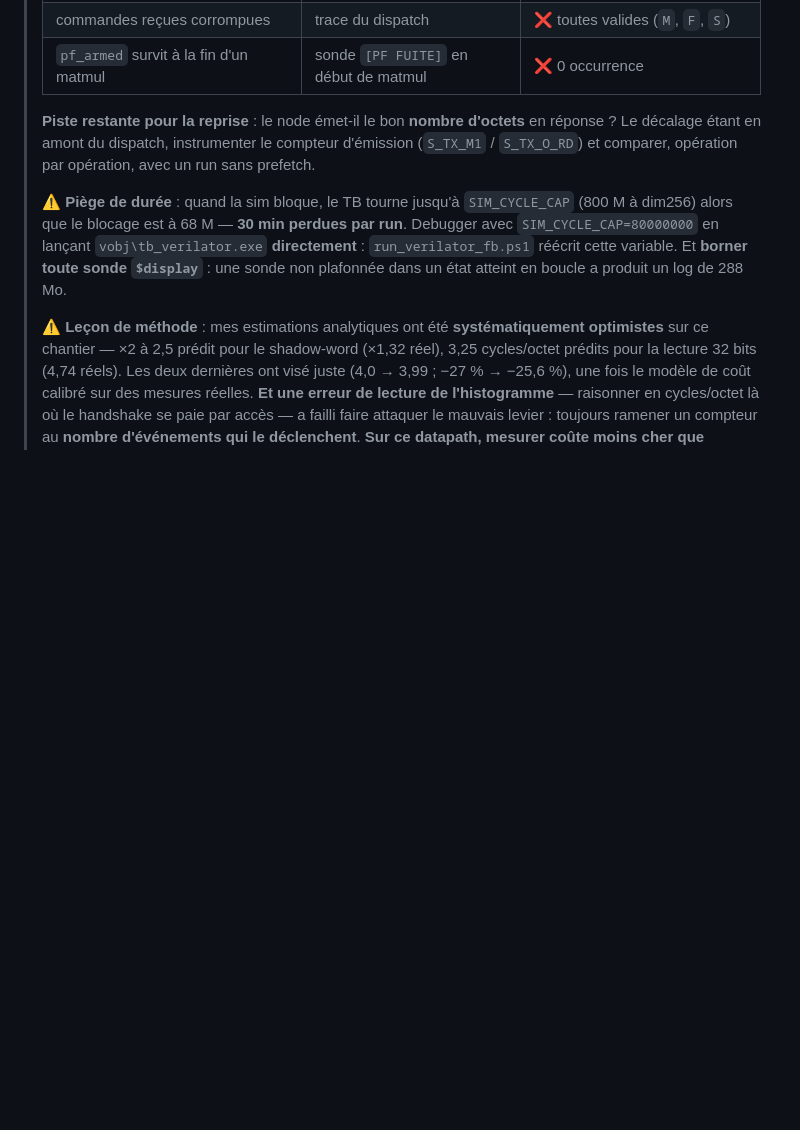
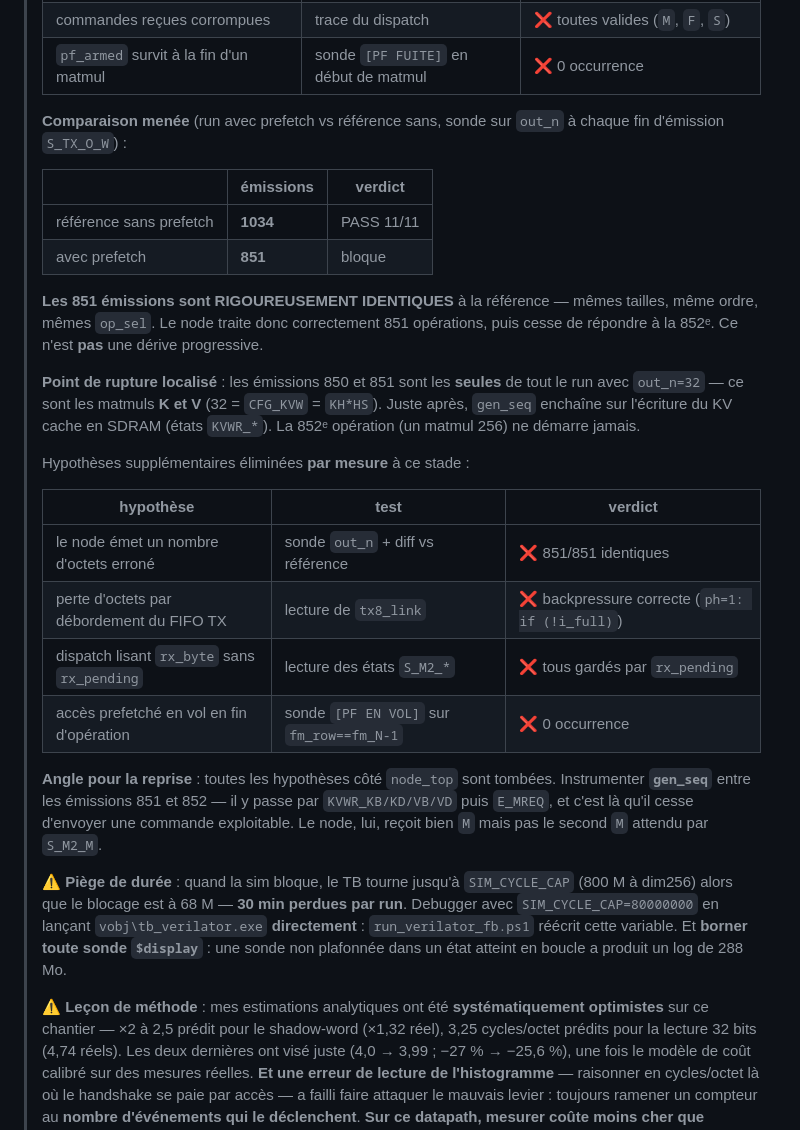
Before and after one commit to skyline624/ecp5-inference, a Markdown page: docs/CAPACITE_FPGA.md, the part around the change. GitHub-like rendering; blank space fills up the shorter version.

Commit message:
docs: prefetch — point de rupture localise (apres les matmuls K/V), 9 hypotheses eliminees
Comparaison quantitative menee : sonde sur out_n a chaque fin d'emission,
run avec prefetch vs reference sans.

  reference sans prefetch : 1034 emissions, PASS 11/11
  avec prefetch           :  851 emissions, bloque

Les 851 emissions sont RIGOUREUSEMENT IDENTIQUES a la reference (memes
tailles, meme ordre, memes op_sel). Le node traite donc 851 operations
correctement puis cesse de repondre a la 852e. Ce n'est PAS une derive
progressive mais un arret net.

POINT DE RUPTURE : les emissions 850 et 851 sont les SEULES du run avec
out_n=32 -- les matmuls K et V (32 = CFG_KVW = KH*HS). gen_seq enchaine
juste apres sur l'ecriture du KV cache (KVWR_*). La 852e operation, un
matmul 256, ne demarre jamais.

Hypotheses supplementaires eliminees PAR MESURE :
- nombre d'octets emis errone -> 851/851 identiques
- perte par debordement du FIFO TX -> tx8_link a une backpressure correcte
- dispatch lisant rx_byte sans rx_pending -> tous gardes par rx_pending
- acces prefetche en vol en fin d'operation -> 0 occurrence

Toutes les hypotheses cote node_top sont tombees (9 au total). L'angle
restant est d'instrumenter gen_seq entre les emissions 851 et 852 : il y
passe par KVWR_KB/KD/VB/VD puis E_MREQ, et c'est la qu'il cesse d'envoyer une
commande exploitable. Le node recoit bien 'M' mais pas le second 'M' attendu
par S_M2_M.

Le gain reste demontre sur silicium : 0,25 s/token (4,0 tok/s) contre 0,37.

Co-Authored-By: Claude Opus 5 (1M context) <noreply@anthropic.com>

```diff
--- a/docs/CAPACITE_FPGA.md
+++ b/docs/CAPACITE_FPGA.md
@@ -246,9 +246,36 @@ de dimensionnement pour tinyllamas (`dim=512`).
 > | commandes reçues corrompues | trace du dispatch | ❌ toutes valides (`M`, `F`, `S`) |
 > | `pf_armed` survit à la fin d'un matmul | sonde `[PF FUITE]` en début de matmul | ❌ 0 occurrence |
 >
-> **Piste restante pour la reprise** : le node émet-il le bon **nombre d'octets** en réponse ?
-> Le décalage étant en amont du dispatch, instrumenter le compteur d'émission (`S_TX_M1` /
-> `S_TX_O_RD`) et comparer, opération par opération, avec un run sans prefetch.
+> **Comparaison menée** (run avec prefetch vs référence sans, sonde sur `out_n` à chaque fin
+> d'émission `S_TX_O_W`) :
+>
+> | | émissions | verdict |
+> |---|---|---|
+> | référence sans prefetch | **1034** | PASS 11/11 |
+> | avec prefetch | **851** | bloque |
+>
+> **Les 851 émissions sont RIGOUREUSEMENT IDENTIQUES** à la référence — mêmes tailles, même
+> ordre, mêmes `op_sel`. Le node traite donc correctement 851 opérations, puis cesse de
+> répondre à la 852ᵉ. Ce n'est **pas** une dérive progressive.
+>
+> **Point de rupture localisé** : les émissions 850 et 851 sont les **seules** de tout le run
+> avec `out_n=32` — ce sont les matmuls **K et V** (32 = `CFG_KVW` = `KH*HS`). Juste après,
+> `gen_seq` enchaîne sur l'écriture du KV cache en SDRAM (états `KVWR_*`). La 852ᵉ opération
+> (un matmul 256) ne démarre jamais.
+>
+> Hypothèses supplémentaires éliminées **par mesure** à ce stade :
+>
+> | hypothèse | test | verdict |
+> |---|---|---|
+> | le node émet un nombre d'octets erroné | sonde `out_n` + diff vs référence | ❌ 851/851 identiques |
+> | perte d'octets par débordement du FIFO TX | lecture de `tx8_link` | ❌ backpressure correcte (`ph=1: if (!i_full)`) |
+> | dispatch lisant `rx_byte` sans `rx_pending` | lecture des états `S_M2_*` | ❌ tous gardés par `rx_pending` |
+> | accès prefetché en vol en fin d'opération | sonde `[PF EN VOL]` sur `fm_row==fm_N-1` | ❌ 0 occurrence |
+>
+> **Angle pour la reprise** : toutes les hypothèses côté `node_top` sont tombées. Instrumenter
+> **`gen_seq`** entre les émissions 851 et 852 — il y passe par `KVWR_KB/KD/VB/VD` puis
+> `E_MREQ`, et c'est là qu'il cesse d'envoyer une commande exploitable. Le node, lui, reçoit
+> bien `M` mais pas le second `M` attendu par `S_M2_M`.
 >
 > ⚠ **Piège de durée** : quand la sim bloque, le TB tourne jusqu'à `SIM_CYCLE_CAP` (800 M à
 > dim256) alors que le blocage est à 68 M — **30 min perdues par run**. Debugger avec
```
